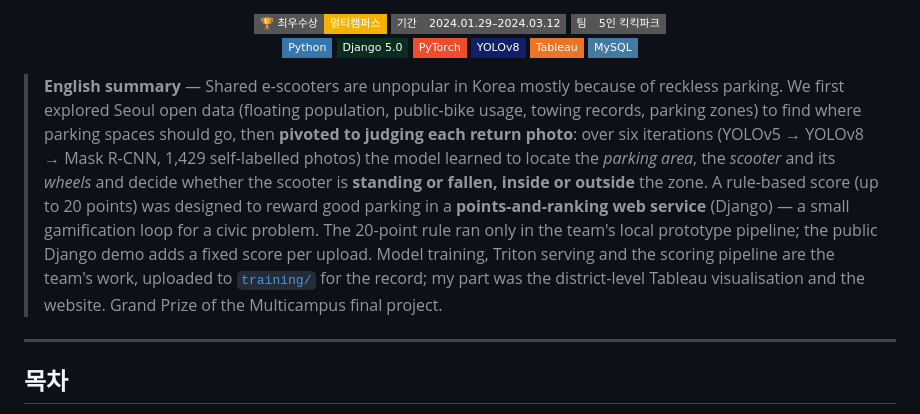
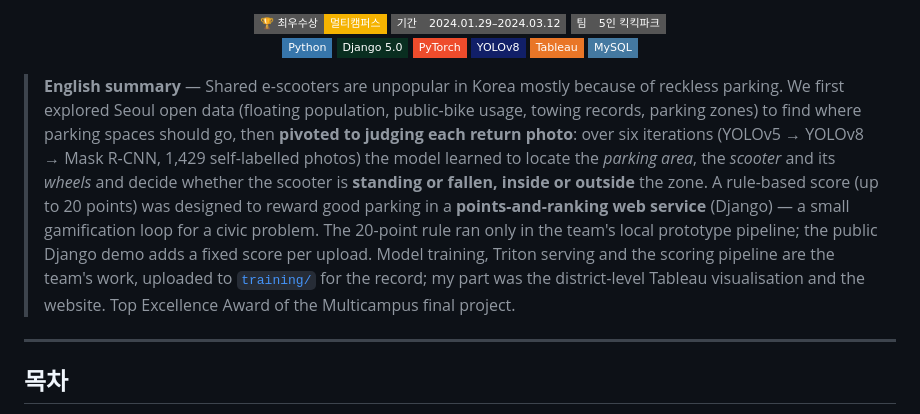
Before and after one commit to Lunecid/MultiCamp_Final, a Markdown page: README.md, the part around the change. Drawn GitHub-style; badges without logos.

Commit message:
Use the site's award name, Top Excellence Award, in the English summary

```diff
--- a/README.md
+++ b/README.md
@@ -19,7 +19,7 @@
 
 </div>
 
-> **English summary** — Shared e-scooters are unpopular in Korea mostly because of reckless parking. We first explored Seoul open data (floating population, public-bike usage, towing records, parking zones) to find where parking spaces should go, then **pivoted to judging each return photo**: over six iterations (YOLOv5 → YOLOv8 → Mask R-CNN, 1,429 self-labelled photos) the model learned to locate the *parking area*, the *scooter* and its *wheels* and decide whether the scooter is **standing or fallen, inside or outside** the zone. A rule-based score (up to 20 points) was designed to reward good parking in a **points-and-ranking web service** (Django) — a small gamification loop for a civic problem. The 20-point rule ran only in the team's local prototype pipeline; the public Django demo adds a fixed score per upload. Model training, Triton serving and the scoring pipeline are the team's work, uploaded to [`training/`](training/) for the record; my part was the district-level Tableau visualisation and the website. Grand Prize of the Multicampus final project.
+> **English summary** — Shared e-scooters are unpopular in Korea mostly because of reckless parking. We first explored Seoul open data (floating population, public-bike usage, towing records, parking zones) to find where parking spaces should go, then **pivoted to judging each return photo**: over six iterations (YOLOv5 → YOLOv8 → Mask R-CNN, 1,429 self-labelled photos) the model learned to locate the *parking area*, the *scooter* and its *wheels* and decide whether the scooter is **standing or fallen, inside or outside** the zone. A rule-based score (up to 20 points) was designed to reward good parking in a **points-and-ranking web service** (Django) — a small gamification loop for a civic problem. The 20-point rule ran only in the team's local prototype pipeline; the public Django demo adds a fixed score per upload. Model training, Triton serving and the scoring pipeline are the team's work, uploaded to [`training/`](training/) for the record; my part was the district-level Tableau visualisation and the website. Top Excellence Award of the Multicampus final project.
 
 ---
 
```
